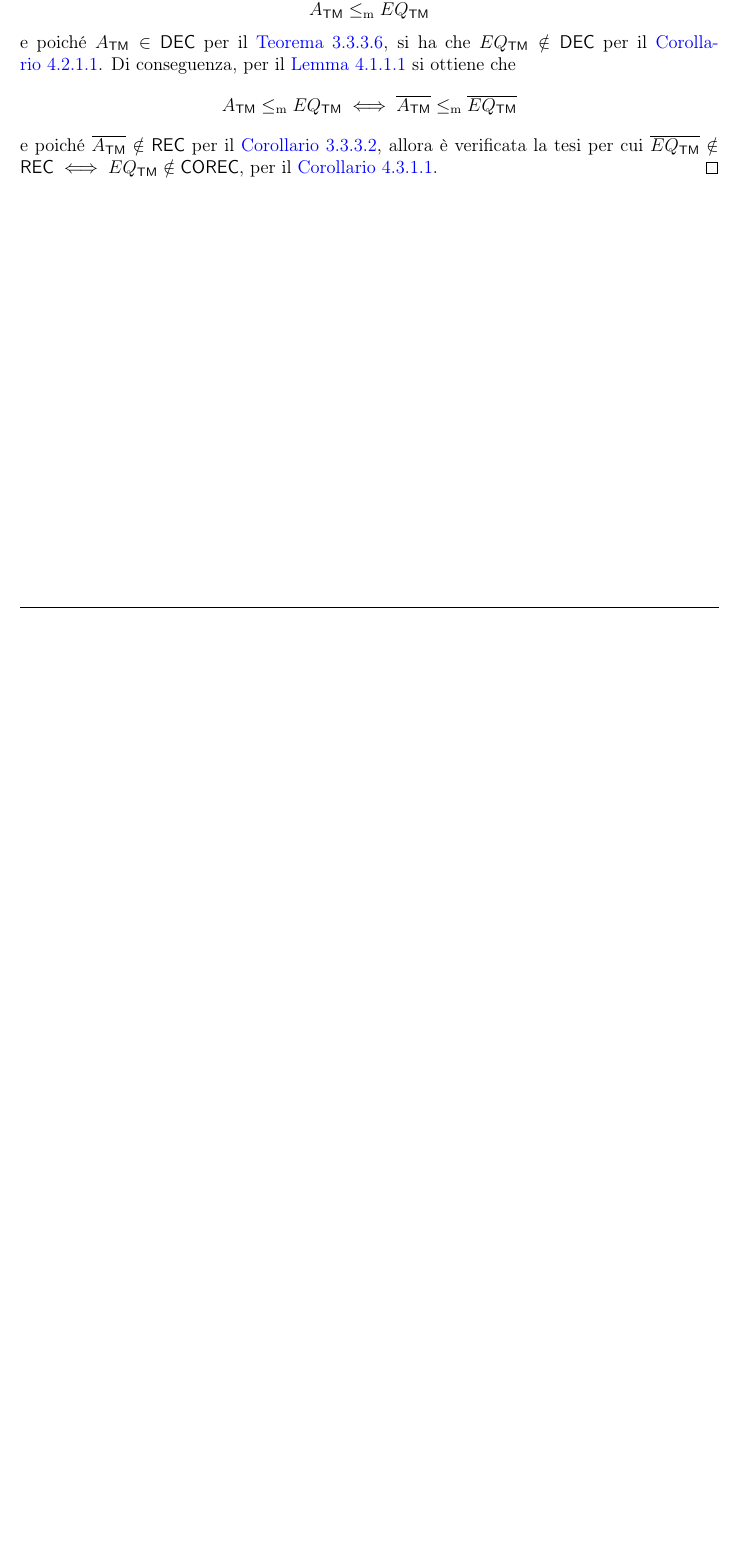
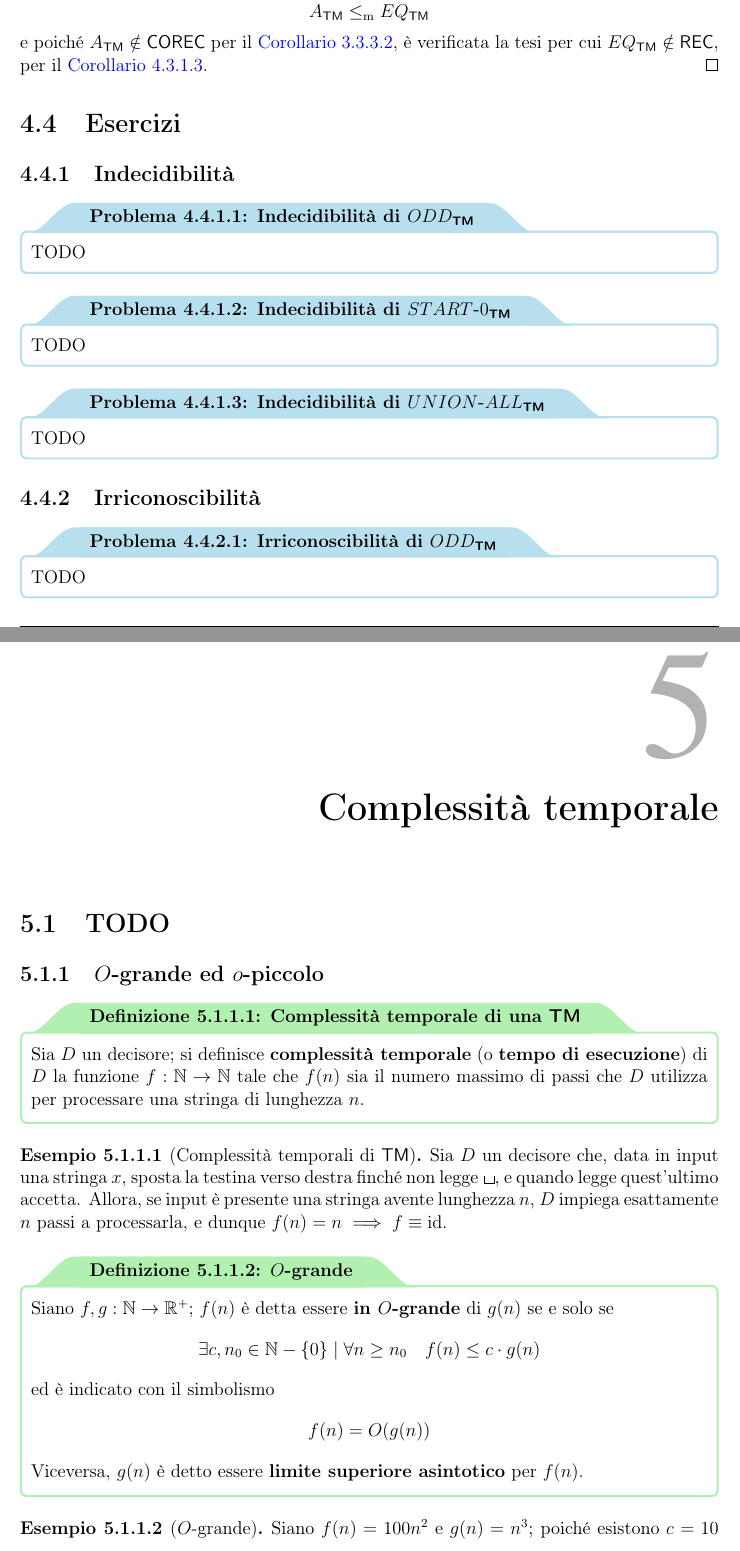
Before and after one commit to aflaag-notes/automata, a LaTeX document (src/Automi: Calcolabilità e Complessità.tex): part of page 88 of 88 before the commit and two parts of pages 90 and 91 of 92 after it, the two joined at a grey line, cut so that both start at the same text, the shorter picture padded with empty space. The pictures show the PDF file src/Automi: Calcolabilità e Complessità.pdf that the author committed with the source.

Commit message:
iniziando il capitolo nuovo

```diff
--- a/src/Automi: Calcolabilità e Complessità.tex
+++ b/src/Automi: Calcolabilità e Complessità.tex
@@ -2578,4 +2602,3 @@
             \item $F$ restituisce $\abk{M_1, M_2}$ sul suo nastro.
         \end{itemize}
 
-        Si noti dunque che, poiché $F$ si ferma avendo solo $\abk{M_1, M_2}$ sul nastro, per qualsiasi input $\abk{M, w}$, la funzione $\funcmap{f}{\Sigma^*}{\Sigma^*}{\abk{M, w}}{\abk{M_1, M_2}}$ che $F$ descrive è calcolabile per definizione. Allora, si noti che $$\abk{M, w} \in A_\TM \iff w \in L(M) \iff L(M_2) = \Sigma ^*$$ per definizione di $A_\TM$ e per costruzione di $M_2$ rispettivamente; inoltre $$L(M_1) = \varnothing \neq L(M_2) \iff f(\abk{M, w}) = \abk{M_1, M_2} \notin EQ_\TM \iff \abk{M_1, M_2} \in \overline{EQ_\TM}$$ per definizione di $EQ_\TM$; dunque $$\abk{M, w} \in A_\TM \iff f(\abk{M, w}) \in \overline{EQ_\TM}$$ Allora, per definizione, segue che $$A_\TM \leq_\mathrm m \overline{EQ_\TM}$$ e poiché $A_\TM \notin \DEC$ per il \cref{a_tm not in dec}, si ha che $\overline{EQ_\TM} \notin \DEC$ per il \cref{dec w red cor}. Di conseguenza, per il \cref{red compl} si ottiene che $$A_\TM \leq_\mathrm m \overline {EQ_\TM} \iff \overline{A_\TM} \leq_\mathrm m EQ_\TM$$ e poiché $\overline{A_\TM} \notin \REC$ per il \cref{a_tm not in corec}, allora è verificata la tesi per cui $EQ_\TM \notin \REC$, per il \cref{rec w red cor}.
@@ -2590 +2613,10 @@
-    \end{proof}
+        Si consideri la dimostrazione del \cref{eq_tm not in rec}; in essa, la \TM $F$ costruisce due macchine di Turing $M_1$ ed $M_2$, dove la prima riconosce $\varnothing$. Se $M_1$ fosse invece tale da accettare sempre, riconoscerebbe $\Sigma^*$, e dunque si avrebbe che $$\abk{M, w} \in A_\TM \iff w \in L(M) \iff L(M_2) = \Sigma^*$$ per definizione di $A_\TM$ e per costruzione di $M_2$ rispettivamente; inoltre $$L(M_1)=L(M_2) \iff f(\abk{M, w}) = \abk{M_1, M_2} \in EQ_\TM$$ per definizione di $EQ_\TM$; dunque $$\abk{M, w} \in A_\TM \iff f(\abk{M, w}) \in EQ_\TM$$ Allora, per definizione, segue $$A_\TM \leq_\mathrm m EQ_\TM$$ e poiché $A_\TM \notin \COREC$ per il \cref{a_tm not in corec}, è verificata la tesi per cui $EQ_\TM \notin \REC$, per il \cref{corec w red cor}.
+    \end{proof}
+
+    \section{Esercizi}
+
+    \subsection{Indecidibilità}
+
+    \begin{framedprob}{Indecidibilità di $ODD_\TM$}
+        TODO
+    \end{framedprob}
@@ -2590,0 +2630,49 @@
+    \end{framedprob}
+
+    \subsection{Irriconoscibilità}
+
+    \begin{framedprob}{Irriconoscibilità di $ODD_\TM$}
+        TODO
+    \end{framedprob}
+
+    \chapter{Complessità temporale}
+
+    \section{TODO}
+
+    \subsection{$O$-grande ed $o$-piccolo}
+
+    \begin{frameddefn}{Complessità temporale di una \TM}
+        Sia $D$ un decisore; si definisce \tbf{complessità temporale} (o \tbf{tempo di esecuzione}) di $D$ la funzione $\func{f}{\N}{\N}$ tale che $f(n)$ sia il numero massimo di passi che $D$ utilizza per processare una stringa di lunghezza $n$.
+    \end{frameddefn}
+
+    \begin{example}[Complessità temporali di \TM]
+        Sia $D$ un decisore che, data in input una stringa $x$, sposta la testina verso destra finché non legge $\blankchar$, e quando legge quest'ultimo accetta. Allora, se input è presente una stringa avente lunghezza $n$, $D$ impiega esattamente $n$ passi a processarla, e dunque $f(n) = n \implies f \equiv \id$.
+    \end{example}
+
+    \begin{frameddefn}{$O$-grande}
+        Siano $\func{f, g}{\N}{\R^+}$; $f(n)$ è detta essere \tbf{in $O$-grande} di $g(n)$ se e solo se $$\exists c, n_0 \in \N - \{0\} \mid \forall n \ge n_0 \quad f(n) \leq c \cdot g(n)$$ ed è indicato con il simbolismo $$f(n) = O(g(n))$$ Viceversa, $g(n)$ è detto essere \tbf{limite superiore asintotico} per $f(n)$.
+    \end{frameddefn}
+
+    \begin{example}[$O$-grande]
+        \label{big o ex}
+        Siano $f(n) = 100 n^2$ e $g(n) = n^3$; poiché esistono $c = 10$ ed $n_0 = 10$ tali che $$\forall n \ge n_0 = 10 \quad f(n) = 100 n^2 \leq 10 \cdot n^3 = c \cdot g(n)$$ si ha che $f(n) = O(g(n))$ per definizione.
+    \end{example}
+
+    \begin{frameddefn}{$o$-piccolo}
+        Siano $\func{f, g}{\N}{\R^+}$; $f(n)$ è detta essere \tbf{in $O$-piccolo} di $g(n)$ se e solo se $$\lim_{n \to + \infty}{\dfrac{f(n)}{g(n)}} = 0$$ o equivalentemente, se e solo se $$\exists c, n_0 \in \N - \{0\} \mid \forall n \ge n_0 \quad f(n) < c \cdot g(n)$$
+    \end{frameddefn}
+
+    \begin{example}[$o$-piccolo]
+        Si consideri l'\cref{big o ex}; poiché sono stati scelti $c = n_0 = 10$, per $n = n_0$ si ottiene che $$f(n_0) = f(10) = 100 \cdot 10^2 = 10000 = 10 \cdot 1000 = 10 \cdot 10^3 = 10 \cdot g(10) = c \cdot g(n_0)$$ Allora, scegliendo $n_0$ tale da essere maggiore di 10 --- dunque ad esempio 11 --- si ha che $$\forall n \ge n_0 = 11 \quad f(n) = 100 n^2 < 10 \cdot n^3 = c \cdot g(n)$$ e dunque $f(n) = o(g(n))$ per definizione.
+    \end{example}
+
+    \begin{framedobs}[label={small o big o obs}]{$O$-piccolo ed $o$-grande}
+        Si noti che, date due funzioni $\func{f,g}{\N}{\R^+}$, per definizione stessa si ha che $$f(n) = o(g(n)) \implies f(n)= O(g(n))$$
+    \end{framedobs}
+
+    \begin{framedprop}{Algebra asintotica}
+        Siano $\func{f, g, h}{\N}{\R^+}$; allora, si ha che:
+
+        \begin{itemize}
+            \item $\forall c \in \R \quad f(n) = c \cdot g(n) \implies f(n) = o(g(n))$
+            \item $f(n) = o(g(n)) + o(h(n)) \implies f(n) = o(\max(g(n), h(n)))$
```
Also changed, not shown: README.md, src/Automi: Calcolabilità e Complessità.pdf, src/Automi: Calcolabilità e Complessità.tex (55 more changed lines), 7 other files.
